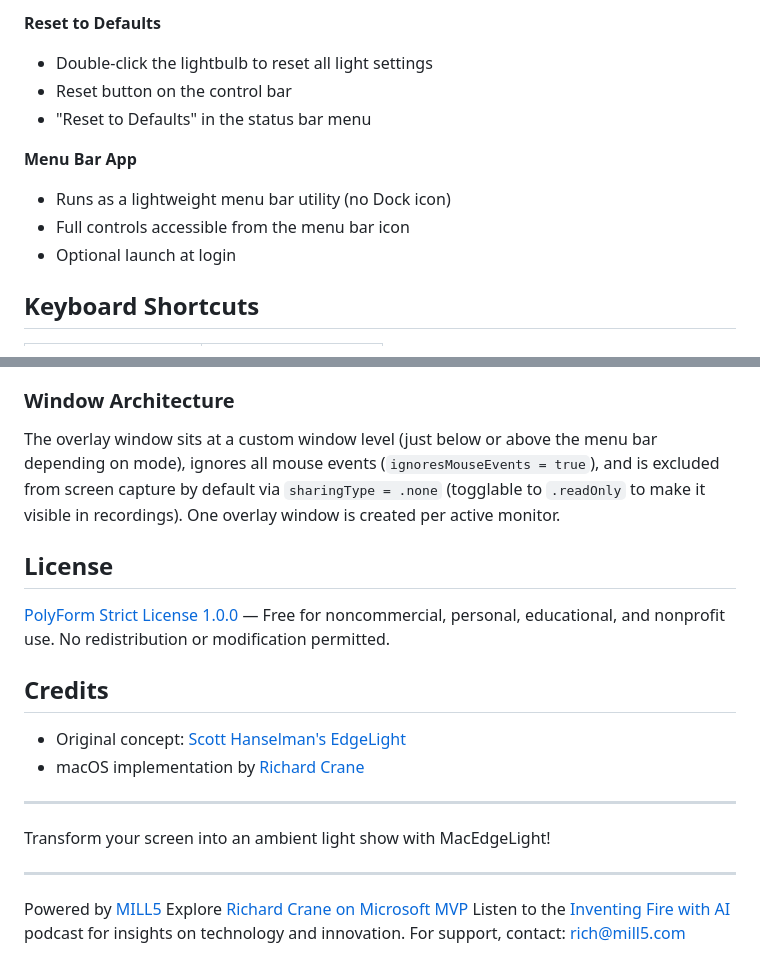
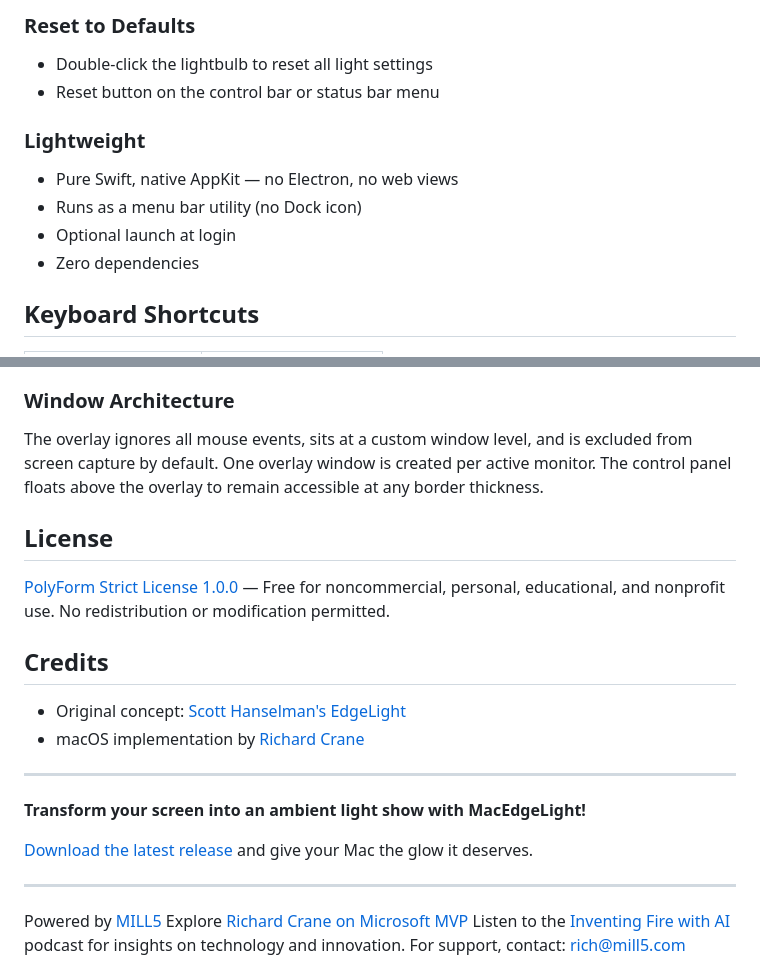
Before and after one commit to ChiefInnovator/macedgelight, a Markdown page: README.md, 2 parts joined by grey strips. Drawn GitHub-style.

```diff
--- a/README.md
+++ b/README.md
@@ -48,13 +59,13 @@ A macOS ambient edge light that wraps your screen in a glowing frame. Inspired b
 
-**Reset to Defaults**
+### Reset to Defaults
 - Double-click the lightbulb to reset all light settings
-- Reset button on the control bar
-- "Reset to Defaults" in the status bar menu
+- Reset button on the control bar or status bar menu
 
-**Menu Bar App**
-- Runs as a lightweight menu bar utility (no Dock icon)
-- Full controls accessible from the menu bar icon
+### Lightweight
+- Pure Swift, native AppKit — no Electron, no web views
+- Runs as a menu bar utility (no Dock icon)
 - Optional launch at login
+- Zero dependencies
 
 ## Keyboard Shortcuts
 
@@ -145,7 +156,7 @@ All visual properties (brightness, color temperature, border width, top inset) u
 
 ### Window Architecture
 
-The overlay window sits at a custom window level (just below or above the menu bar depending on mode), ignores all mouse events (`ignoresMouseEvents = true`), and is excluded from screen capture by default via `sharingType = .none` (togglable to `.readOnly` to make it visible in recordings). One overlay window is created per active monitor.
+The overlay ignores all mouse events, sits at a custom window level, and is excluded from screen capture by default. One overlay window is created per active monitor. The control panel floats above the overlay to remain accessible at any border thickness.
 
 ## License
 
@@ -158,7 +169,9 @@ The overlay window sits at a custom window level (just below or above the menu b
 
 ---
 
-Transform your screen into an ambient light show with MacEdgeLight!
+**Transform your screen into an ambient light show with MacEdgeLight!**
+
+[Download the latest release](https://github.com/ChiefInnovator/macedgelight/releases) and give your Mac the glow it deserves.
 
 ---
 
```
Also changed, not shown: other parts of README.md (+43 -32 lines), docs/MARKETING.md (added, +157 -0 lines).
